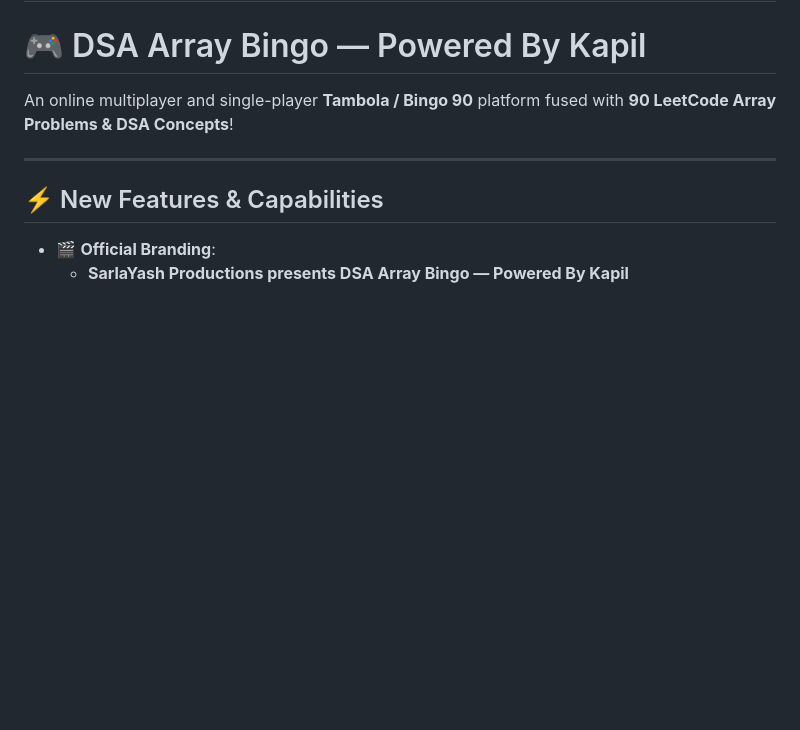
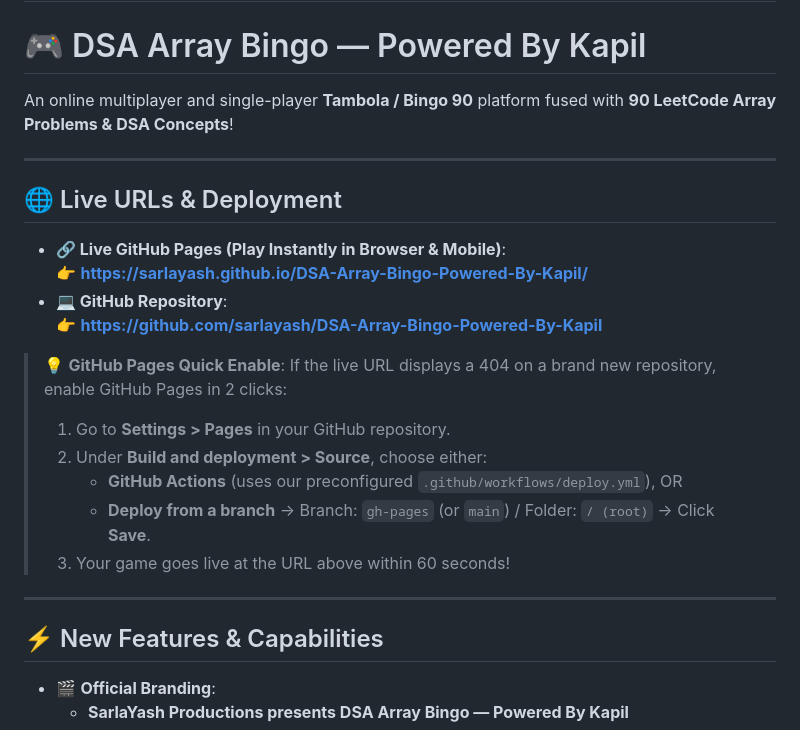
Before and after one commit to sarlayash/DSA-Array-Bingo-Powered-By-Kapil, a Markdown page: README.md, the part around the change. GitHub-like rendering; blank space fills up the shorter version.

Commit message:
docs: add GitHub Pages live link and 1-click deployment guide

```diff
--- a/README.md
+++ b/README.md
@@ -2,6 +2,23 @@
 # 🎮 DSA Array Bingo — Powered By Kapil
 
 An online multiplayer and single-player **Tambola / Bingo 90** platform fused with **90 LeetCode Array Problems & DSA Concepts**!
+
+---
+
+## 🌐 Live URLs & Deployment
+
+- **🔗 Live GitHub Pages (Play Instantly in Browser & Mobile)**:
+  👉 **[https://sarlayash.github.io/DSA-Array-Bingo-Powered-By-Kapil/](https://sarlayash.github.io/DSA-Array-Bingo-Powered-By-Kapil/)**
+- **💻 GitHub Repository**:
+  👉 **[https://github.com/sarlayash/DSA-Array-Bingo-Powered-By-Kapil](https://github.com/sarlayash/DSA-Array-Bingo-Powered-By-Kapil)**
+
+> 💡 **GitHub Pages Quick Enable**:
+> If the live URL displays a 404 on a brand new repository, enable GitHub Pages in 2 clicks:
+> 1. Go to **Settings > Pages** in your GitHub repository.
+> 2. Under **Build and deployment > Source**, choose either:
+>    - **GitHub Actions** (uses our preconfigured `.github/workflows/deploy.yml`), OR
+>    - **Deploy from a branch** -> Branch: `gh-pages` (or `main`) / Folder: `/ (root)` -> Click **Save**.
+> 3. Your game goes live at the URL above within 60 seconds!
 
 ---
 
```
